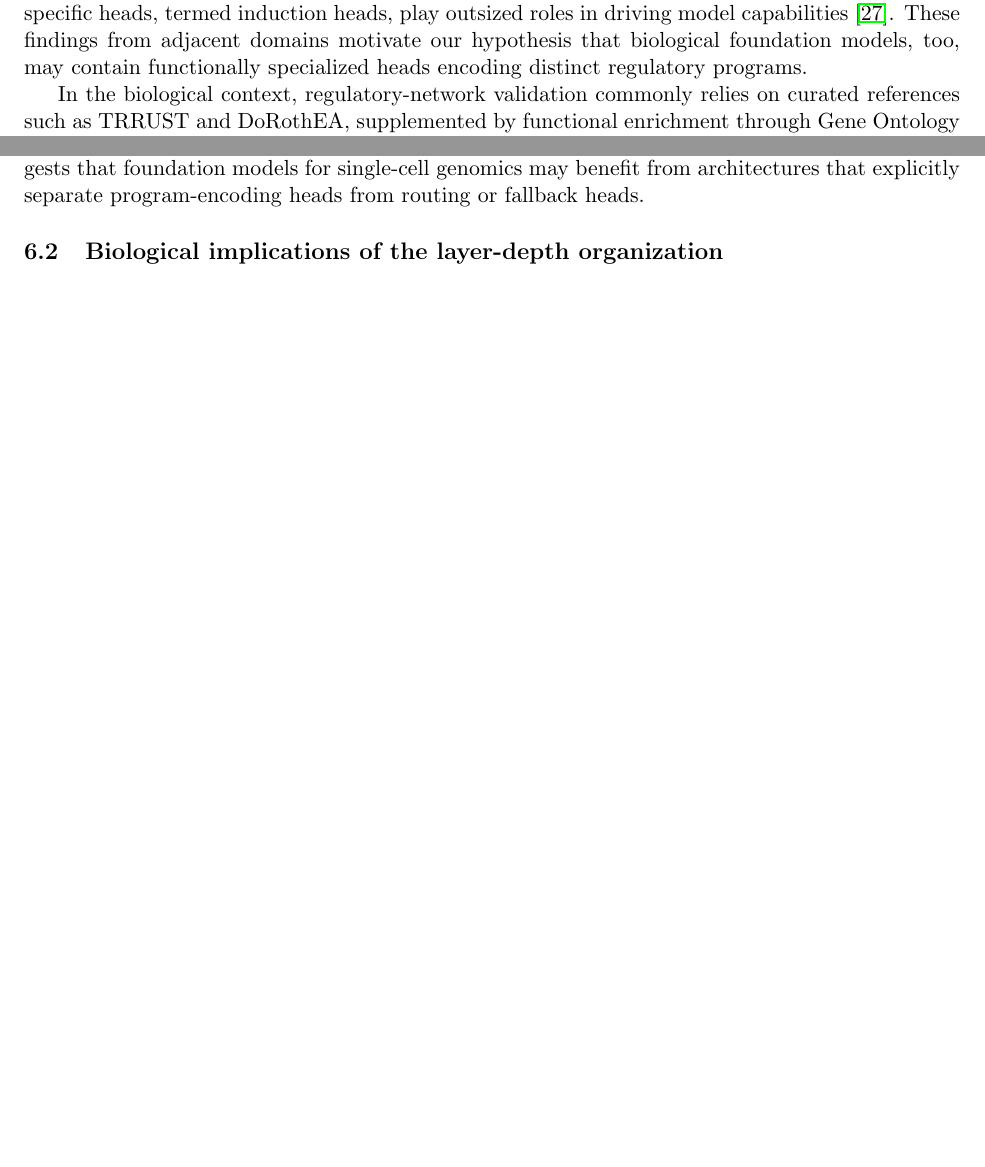
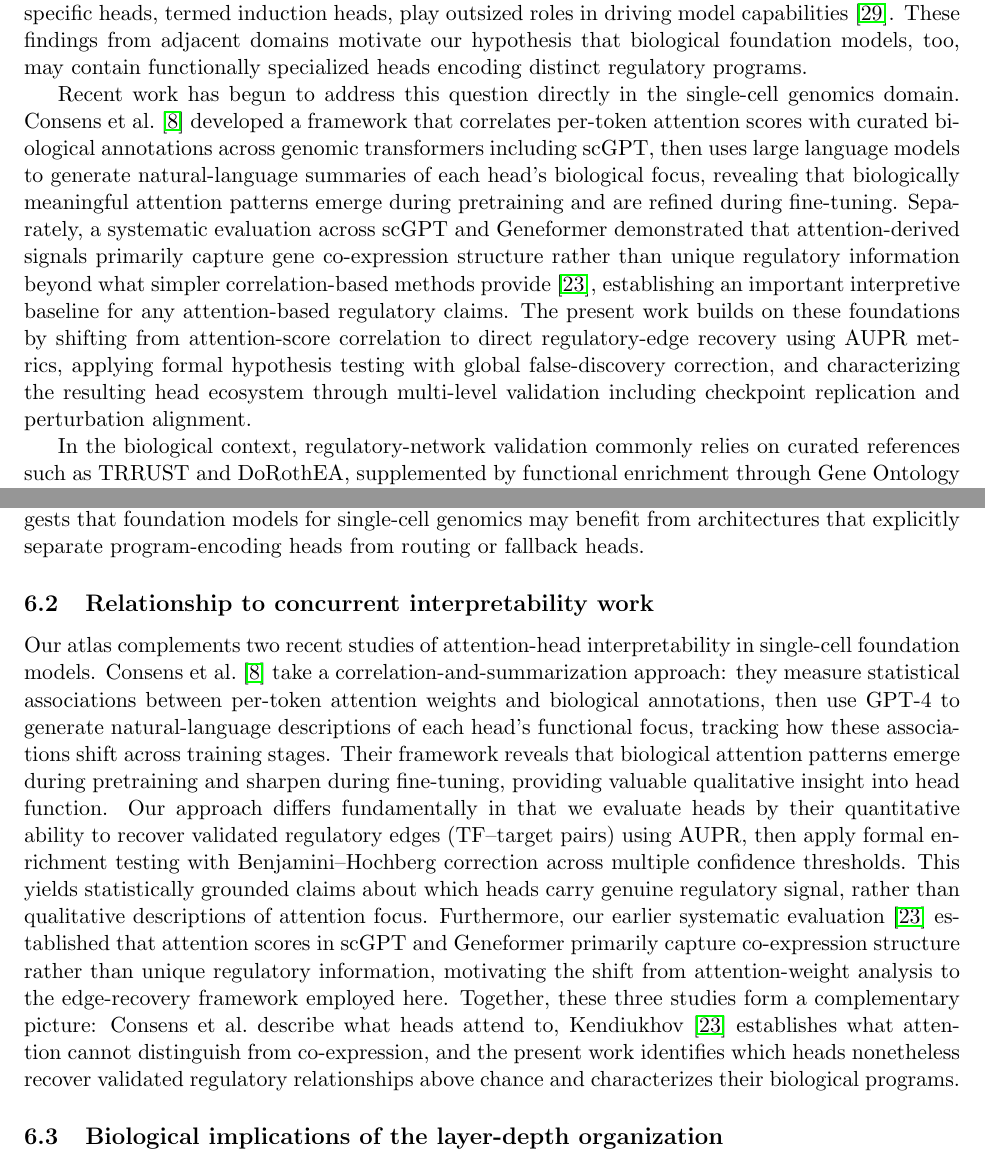
Before and after one commit to Biodyn-AI/specialization-atlas, a LaTeX paper (manuscript/main.tex): two parts of pages 2 and 19 of 23 before the commit and two parts of pages 2 and 19 of 24 after it, joined at a grey line, cut so that both start at the same text, the shorter picture padded with empty space. The pictures show the PDF file manuscript/main.pdf that the author committed with the source.

Commit message:
Cite Consens et al. and Kendiukhov co-expression paper, add differentiation
- Add new Introduction paragraph discussing recent scGPT interpretability work
- Add Discussion subsection differentiating correlation-based (Consens et al.),
  co-expression baseline (Kendiukhov 2026), and edge-recovery (this work) approaches
- Add bibliography entries for both papers

Co-Authored-By: Claude Opus 4.6 <noreply@anthropic.com>

```diff
--- a/manuscript/main.tex
+++ b/manuscript/main.tex
@@ -43,6 +43,8 @@ Single-cell RNA sequencing (scRNA-seq) has transformed our ability to resolve ce
 Understanding how foundation models internally represent biological knowledge is important for at least three practical reasons. First, if specific attention heads reliably encode particular regulatory programs (for example, immune signaling or metabolic pathways), researchers can selectively extract head-specific features to improve downstream GRN inference, which remains a significant challenge even with state-of-the-art methods such as SCENIC, GENIE3, and CellOracle~\cite{aibar2017scenic,huynh2010genie3,kamimoto2023celloracle,pratapa2020beeline}. Second, head-level interpretability provides a bridge between black-box prediction performance and biologically grounded mechanistic hypotheses, a bridge that purely saliency-based attention visualizations have been shown to provide unreliably without additional causal grounding~\cite{jain2019attention,adebayo2018sanity}. Third, an atlas of head specialization can reveal failure modes, such as heads that appear important by frequency but carry no informative signal, enabling more informed model pruning, distillation, and architectural decisions.
 
 Work in natural language processing has established that transformer attention heads are not functionally equivalent: some heads specialize in syntactic relationships, positional tracking, or semantic roles, while others can be pruned with minimal performance loss~\cite{voita2019heads,michel2019sixteen,clark2019bert}. In the protein domain, language models like ESM have shown that attention patterns encode structural contacts and evolutionary relationships~\cite{rives2021esm}. The in-context learning literature further reveals that specific heads, termed induction heads, play outsized roles in driving model capabilities~\cite{olsson2022induction}. These findings from adjacent domains motivate our hypothesis that biological foundation models, too, may contain functionally specialized heads encoding distinct regulatory programs.
+
+Recent work has begun to address this question directly in the single-cell genomics domain. Consens et al.~\cite{consens2025attention} developed a framework that correlates per-token attention scores with curated biological annotations across genomic transformers including scGPT, then uses large language models to generate natural-language summaries of each head's biological focus, revealing that biologically meaningful attention patterns emerge during pretraining and are refined during fine-tuning. Separately, a systematic evaluation across scGPT and Geneformer demonstrated that attention-derived signals primarily capture gene co-expression structure rather than unique regulatory information beyond what simpler correlation-based methods provide~\cite{kendiukhov2026coexpression}, establishing an important interpretive baseline for any attention-based regulatory claims. The present work builds on these foundations by shifting from attention-score correlation to direct regulatory-edge recovery using AUPR metrics, applying formal hypothesis testing with global false-discovery correction, and characterizing the resulting head ecosystem through multi-level validation including checkpoint replication and perturbation alignment.
 
 In the biological context, regulatory-network validation commonly relies on curated references such as TRRUST and DoRothEA, supplemented by functional enrichment through Gene Ontology (GO) over-representation analysis~\cite{han2018trrust,garcia2019dorothea,ashburner2000go,kolberg2020gprofiler2}. Perturbation experiments, particularly genome-scale Perturb-seq and CROP-seq screens, provide increasingly powerful tools for testing whether computationally inferred regulatory relationships reflect genuine causal influence~\cite{dixit2016perturb,datlinger2017cropseq,replogle2022perturbseq,adamson2016multiplexed}. We adopt this multi-layer validation philosophy throughout our analysis.
 
@@ -416,6 +418,9 @@ Prior work on attention-head analysis in biological models has typically focused
 
 This ecology parallels findings in NLP, where specialized heads (syntactic, positional, semantic) coexist with a large population of redundant or prunable heads~\cite{voita2019heads,michel2019sixteen}. The biological analog suggests that foundation models for single-cell genomics may benefit from architectures that explicitly separate program-encoding heads from routing or fallback heads.
 
+\subsection{Relationship to concurrent interpretability work}
+Our atlas complements two recent studies of attention-head interpretability in single-cell foundation models. Consens et al.~\cite{consens2025attention} take a correlation-and-summarization approach: they measure statistical associations between per-token attention weights and biological annotations, then use GPT-4 to generate natural-language descriptions of each head's functional focus, tracking how these associations shift across training stages. Their framework reveals that biological attention patterns emerge during pretraining and sharpen during fine-tuning, providing valuable qualitative insight into head function. Our approach differs fundamentally in that we evaluate heads by their quantitative ability to recover validated regulatory edges (TF--target pairs) using AUPR, then apply formal enrichment testing with Benjamini--Hochberg correction across multiple confidence thresholds. This yields statistically grounded claims about which heads carry genuine regulatory signal, rather than qualitative descriptions of attention focus. Furthermore, our earlier systematic evaluation~\cite{kendiukhov2026coexpression} established that attention scores in scGPT and Geneformer primarily capture co-expression structure rather than unique regulatory information, motivating the shift from attention-weight analysis to the edge-recovery framework employed here. Together, these three studies form a complementary picture: Consens et al.\ describe what heads attend to, Kendiukhov~\cite{kendiukhov2026coexpression} establishes what attention cannot distinguish from co-expression, and the present work identifies which heads nonetheless recover validated regulatory relationships above chance and characterizes their biological programs.
+
 \subsection{Biological implications of the layer-depth organization}
 The observation that immune program heads cluster in layer 0 while the metabolic head resides in layer 9 is consistent with a hierarchical information-processing model in which cell-identity programs are computed first and metabolic-state programs are computed later, potentially conditioned on the identity representation. This depth-dependent specialization echoes the finding from protein language models that earlier layers encode local sequence features while later layers capture higher-order structural and functional relationships~\cite{rives2021esm}. If this pattern generalizes to other biological foundation models, it could guide targeted interventions: probing layer 0 for cell-type-identity features and later layers for state-dependent and metabolic features.
 
@@ -585,6 +595,11 @@ R.~C.~Jones, M.~Karkanias, M.~A.~Krasnow, et~al.
 K.~Kamimoto, et~al.
 \newblock Dissecting cell identity via network inference and in silico gene perturbation.
 \newblock \emph{Nature}, 614(7949):742--751, 2023.
+
+\bibitem{kendiukhov2026coexpression}
+I.~Kendiukhov.
+\newblock Systematic Evaluation of Single-Cell Foundation Model Interpretability Reveals Attention Captures Co-Expression Rather Than Unique Regulatory Signal.
+\newblock \emph{arXiv}, 2602.17532, 2026.
 
 \bibitem{kolberg2020gprofiler2}
 L.~Kolberg, U.~Raudvere, I.~Kuzmin, et~al.
```
Also changed, not shown: manuscript/main.pdf, manuscript/main.tex (5 more changed lines).
